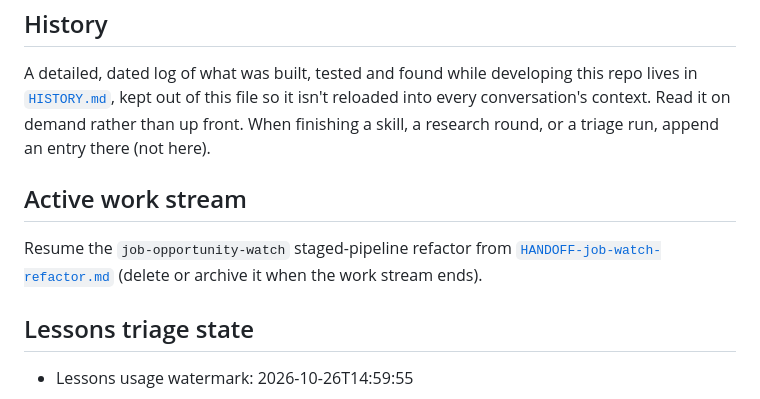
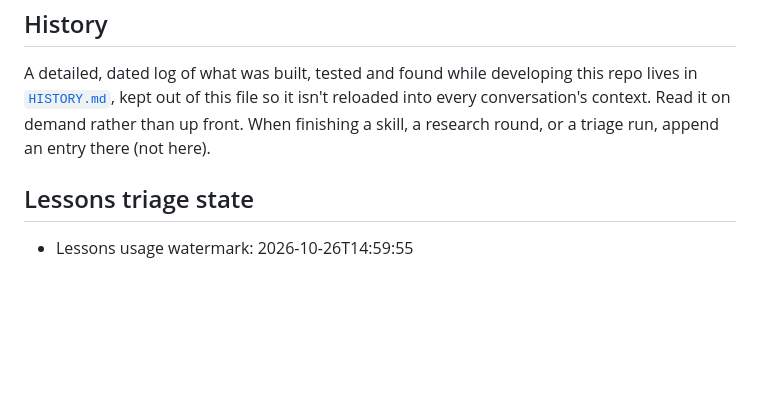
Before and after one commit to tsievert/llm-skills, a Markdown page: AGENTS.md, the part around the change. Drawn GitHub-style; blank space fills up the shorter version.

Commit message:
Archive HANDOFF-job-watch-refactor.md to research/, drop closed active-work-stream pointer
The job-opportunity-watch staged-pipeline refactor finished all five next
actions and was committed; move its handoff doc into research/ per its
own closing instruction, and remove AGENTS.md's now-stale pointer to it.

```diff
--- a/AGENTS.md
+++ b/AGENTS.md
@@ -180,11 +180,6 @@ lives in [`HISTORY.md`](HISTORY.md), kept out of this file so it isn't reloaded
 every conversation's context. Read it on demand rather than up front. When finishing a
 skill, a research round, or a triage run, append an entry there (not here).
 
-## Active work stream
-
-Resume the `job-opportunity-watch` staged-pipeline refactor from [`HANDOFF-job-watch-refactor.md`](HANDOFF-job-watch-refactor.md)
-(delete or archive it when the work stream ends).
-
 ## Lessons triage state
 
 - Lessons usage watermark: 2026-10-26T14:59:55
```
Also changed, not shown: research/HANDOFF-job-watch-refactor.md (renamed from HANDOFF-job-watch-refactor.md).
